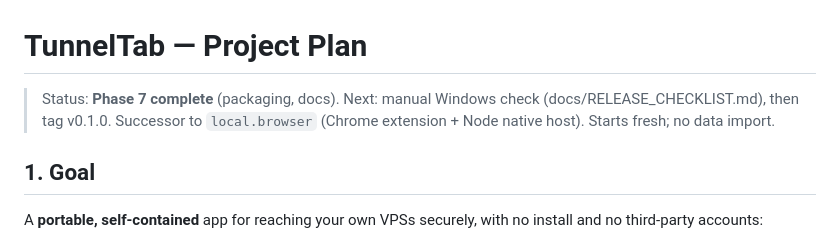
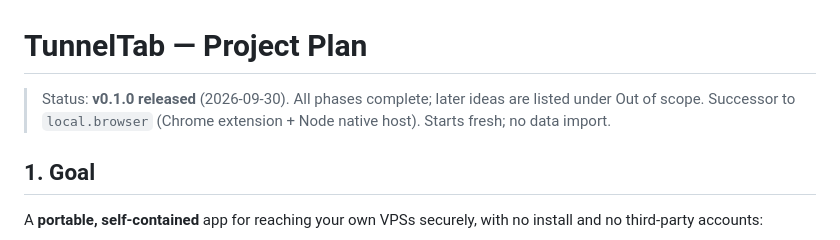
Before and after one commit to Aerobit/TunnelTab, a Markdown page: PLAN.md, the part around the change. GitHub-like rendering.

Commit message:
Release v0.1.0
Date the 0.1.0 changelog section (used for the release notes) and mark
the plan and architecture docs as released.

Co-Authored-By: Claude Opus 5.5 <noreply@anthropic.com>

```diff
--- a/PLAN.md
+++ b/PLAN.md
@@ -1,6 +1,6 @@
 # TunnelTab — Project Plan
 
-> Status: **Phase 7 complete** (packaging, docs). Next: manual Windows check (docs/RELEASE_CHECKLIST.md), then tag v0.1.0.
+> Status: **v0.1.0 released** (2026-09-30). All phases complete; later ideas are listed under Out of scope.
 > Successor to `local.browser` (Chrome extension + Node native host). Starts fresh; no data import.
 
 ## 1. Goal
```
Also changed, not shown: CHANGELOG.md (+5 -0 lines), docs/ARCHITECTURE.md (+1 -1 lines).
